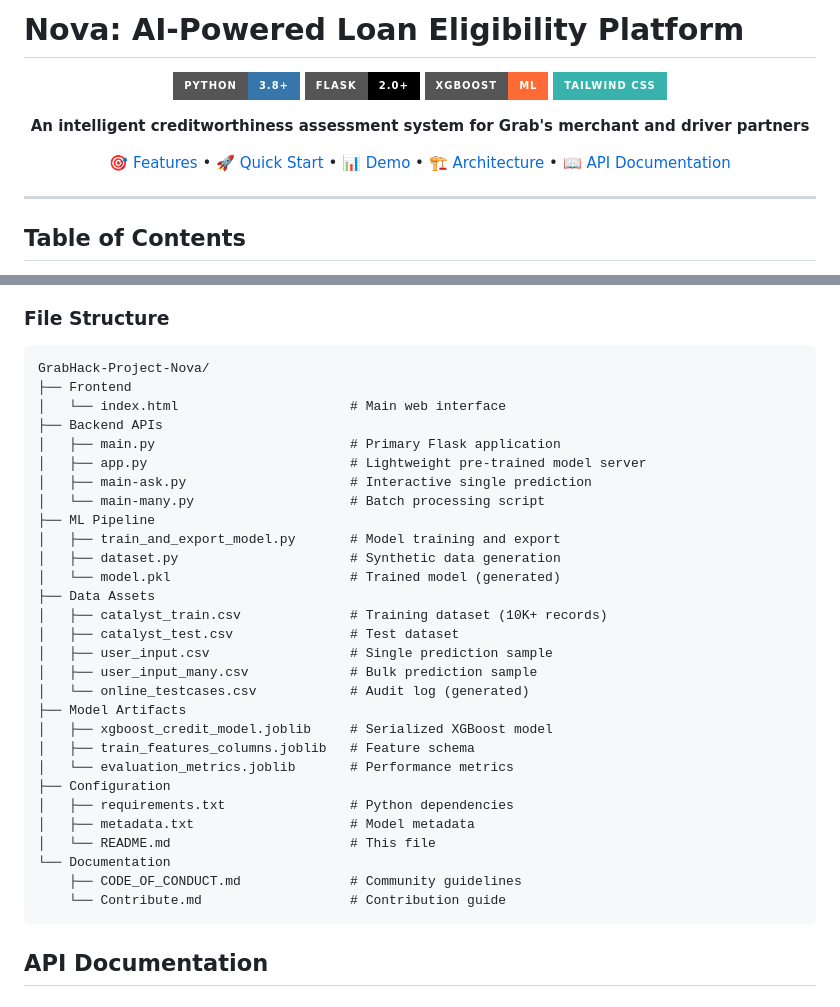
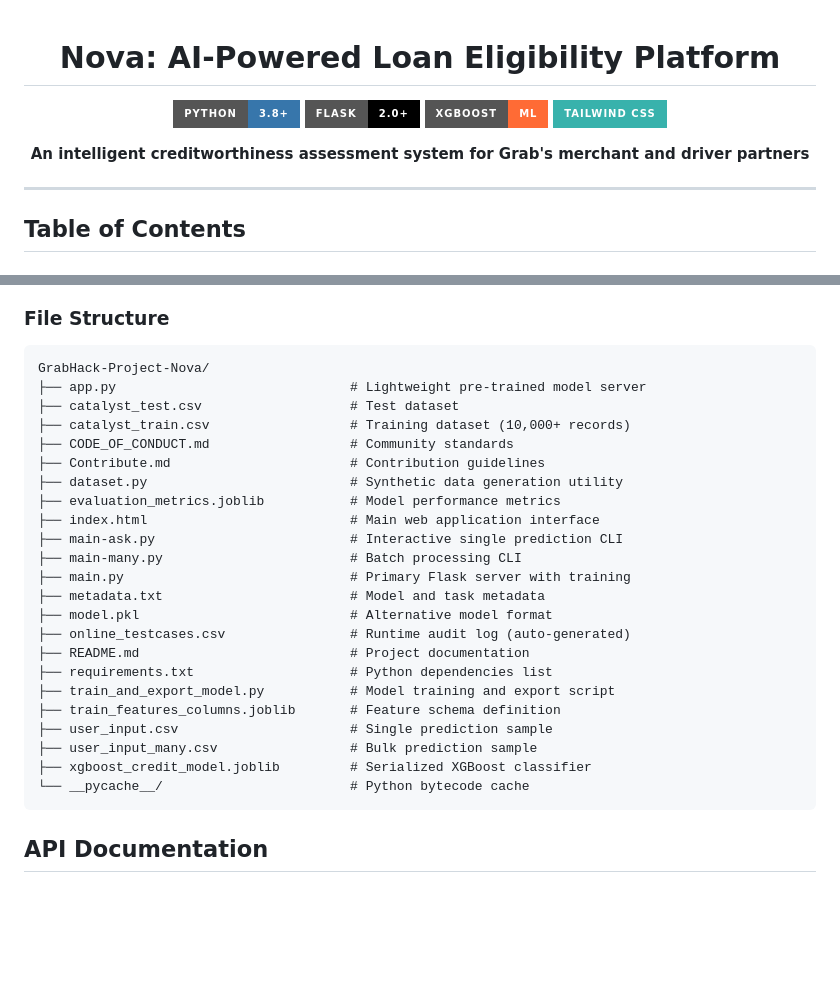
Before and after one commit to AyushMann29/GrabHack-Project-Nova, a Markdown page: README.md, 2 parts joined by grey strips. GitHub-like rendering; badges without logos; blank space fills up the shorter version.

Commit message:
chore: improved the readme file according to project

````diff
--- a/README.md
+++ b/README.md
@@ -1,6 +1,8 @@
-# Nova: AI-Powered Loan Eligibility Platform
+
 
 <div align="center">
+
+<h1>Nova: AI-Powered Loan Eligibility Platform</h1>
 
 [![Python](https://img.shields.io/badge/Python-3.8+-3776AB?style=for-the-badge&logo=python&logoColor=white)](https://python.org)
 [![Flask](https://img.shields.io/badge/Flask-2.0+-000000?style=for-the-badge&logo=flask&logoColor=white)](https://flask.palletsprojects.com)
@@ -8,8 +10,6 @@
 [![TailwindCSS](https://img.shields.io/badge/Tailwind_CSS-38B2AC?style=for-the-badge&logo=tailwind-css&logoColor=white)](https://tailwindcss.com)
 
 **An intelligent creditworthiness assessment system for Grab's merchant and driver partners**
-
-[🎯 Features](#-features) • [🚀 Quick Start](#-quick-start) • [📊 Demo](#-demo) • [🏗️ Architecture](#️-architecture) • [📖 API Documentation](#-api-documentation)
 
 </div>
 
@@ -221,34 +221,28 @@ python main.py
 
 ```
 GrabHack-Project-Nova/
-├── Frontend
-│   └── index.html                      # Main web interface
-├── Backend APIs
-│   ├── main.py                         # Primary Flask application
-│   ├── app.py                          # Lightweight pre-trained model server
-│   ├── main-ask.py                     # Interactive single prediction
-│   └── main-many.py                    # Batch processing script
-├── ML Pipeline
-│   ├── train_and_export_model.py       # Model training and export
-│   ├── dataset.py                      # Synthetic data generation
-│   └── model.pkl                       # Trained model (generated)
-├── Data Assets
-│   ├── catalyst_train.csv              # Training dataset (10K+ records)
-│   ├── catalyst_test.csv               # Test dataset
-│   ├── user_input.csv                  # Single prediction sample
-│   ├── user_input_many.csv             # Bulk prediction sample
-│   └── online_testcases.csv            # Audit log (generated)
-├── Model Artifacts
-│   ├── xgboost_credit_model.joblib     # Serialized XGBoost model
-│   ├── train_features_columns.joblib   # Feature schema
-│   └── evaluation_metrics.joblib       # Performance metrics
-├── Configuration
-│   ├── requirements.txt                # Python dependencies
-│   ├── metadata.txt                    # Model metadata
-│   └── README.md                       # This file
-└── Documentation
-    ├── CODE_OF_CONDUCT.md              # Community guidelines
-    └── Contribute.md                   # Contribution guide
+├── app.py                              # Lightweight pre-trained model server
+├── catalyst_test.csv                   # Test dataset
+├── catalyst_train.csv                  # Training dataset (10,000+ records)
+├── CODE_OF_CONDUCT.md                  # Community standards
+├── Contribute.md                       # Contribution guidelines
+├── dataset.py                          # Synthetic data generation utility
+├── evaluation_metrics.joblib           # Model performance metrics
+├── index.html                          # Main web application interface
+├── main-ask.py                         # Interactive single prediction CLI
+├── main-many.py                        # Batch processing CLI
+├── main.py                             # Primary Flask server with training
+├── metadata.txt                        # Model and task metadata
+├── model.pkl                           # Alternative model format
+├── online_testcases.csv                # Runtime audit log (auto-generated)
+├── README.md                           # Project documentation
+├── requirements.txt                    # Python dependencies list
+├── train_and_export_model.py           # Model training and export script
+├── train_features_columns.joblib       # Feature schema definition
+├── user_input.csv                      # Single prediction sample
+├── user_input_many.csv                 # Bulk prediction sample
+├── xgboost_credit_model.joblib         # Serialized XGBoost classifier
+└── __pycache__/                        # Python bytecode cache
 ```
 
 ## API Documentation
````
